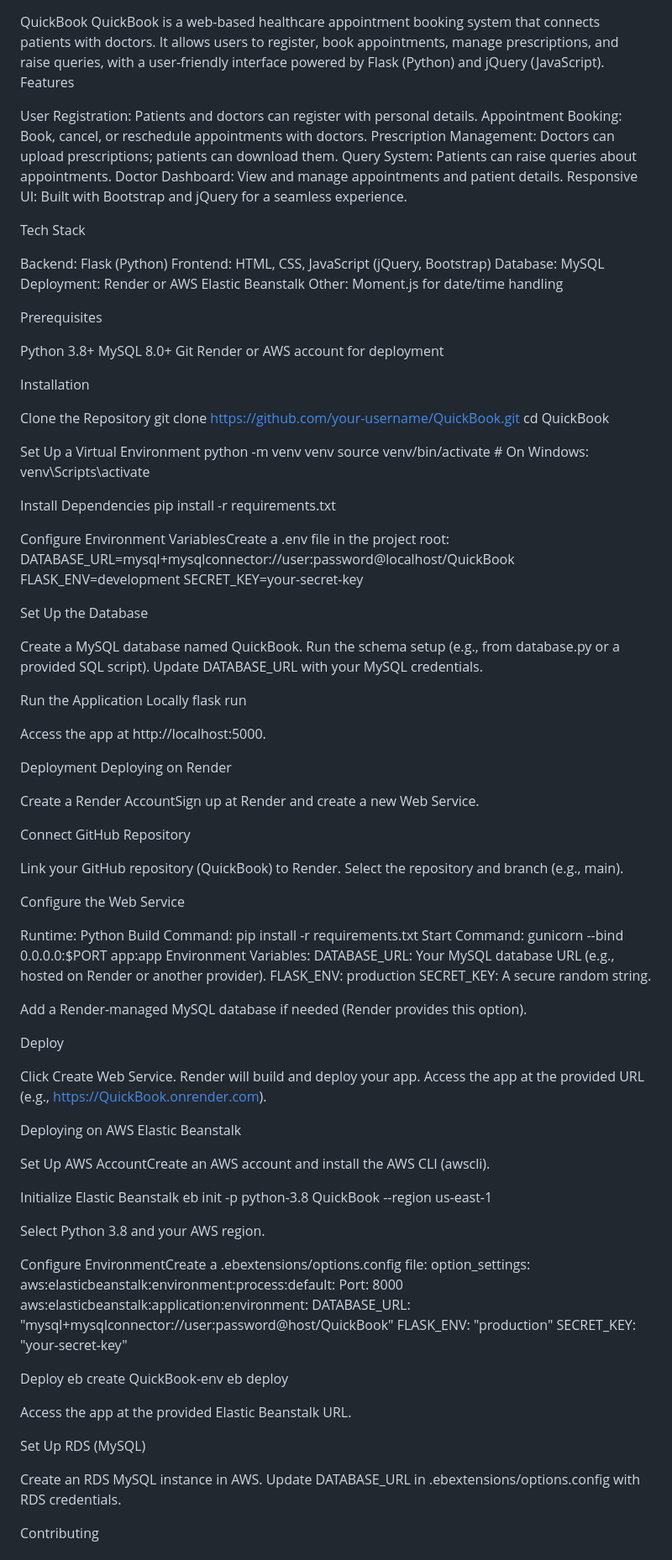
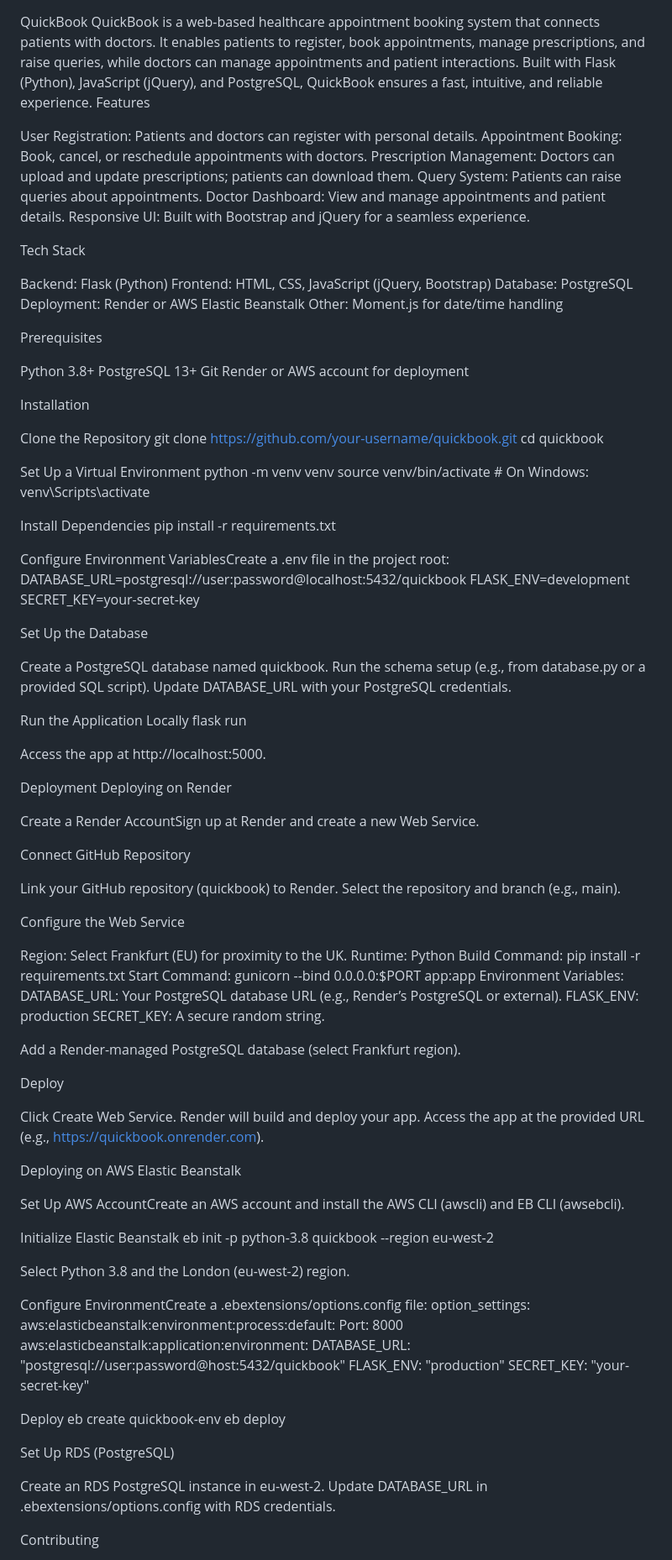
Before and after one commit to Dharmik0712/QuickBook, a Markdown page: README.md, the part around one of its changes. Shown at 84% size. Drawn GitHub-style.

```diff
--- a/README.md
+++ b/README.md
@@ -1,10 +1,10 @@
 QuickBook
-QuickBook is a web-based healthcare appointment booking system that connects patients with doctors. It allows users to register, book appointments, manage prescriptions, and raise queries, with a user-friendly interface powered by Flask (Python) and jQuery (JavaScript).
+QuickBook is a web-based healthcare appointment booking system that connects patients with doctors. It enables patients to register, book appointments, manage prescriptions, and raise queries, while doctors can manage appointments and patient interactions. Built with Flask (Python), JavaScript (jQuery), and PostgreSQL, QuickBook ensures a fast, intuitive, and reliable experience.
 Features
 
 User Registration: Patients and doctors can register with personal details.
 Appointment Booking: Book, cancel, or reschedule appointments with doctors.
-Prescription Management: Doctors can upload prescriptions; patients can download them.
+Prescription Management: Doctors can upload and update prescriptions; patients can download them.
 Query System: Patients can raise queries about appointments.
 Doctor Dashboard: View and manage appointments and patient details.
 Responsive UI: Built with Bootstrap and jQuery for a seamless experience.
@@ -13,22 +13,22 @@ Tech Stack
 
 Backend: Flask (Python)
 Frontend: HTML, CSS, JavaScript (jQuery, Bootstrap)
-Database: MySQL
+Database: PostgreSQL
 Deployment: Render or AWS Elastic Beanstalk
 Other: Moment.js for date/time handling
 
 Prerequisites
 
 Python 3.8+
-MySQL 8.0+
+PostgreSQL 13+
 Git
 Render or AWS account for deployment
 
 Installation
 
 Clone the Repository
-git clone https://github.com/your-username/QuickBook.git
-cd QuickBook
+git clone https://github.com/your-username/quickbook.git
+cd quickbook
 
 
 Set Up a Virtual Environment
@@ -41,16 +41,16 @@ pip install -r requirements.txt
 
 
 Configure Environment VariablesCreate a .env file in the project root:
-DATABASE_URL=mysql+mysqlconnector://user:password@localhost/QuickBook
+DATABASE_URL=postgresql://user:password@localhost:5432/quickbook
 FLASK_ENV=development
 SECRET_KEY=your-secret-key
 
 
 Set Up the Database
 
-Create a MySQL database named QuickBook.
+Create a PostgreSQL database named quickbook.
 Run the schema setup (e.g., from database.py or a provided SQL script).
-Update DATABASE_URL with your MySQL credentials.
+Update DATABASE_URL with your PostgreSQL credentials.
 
 
 Run the Application Locally
@@ -66,59 +66,59 @@ Create a Render AccountSign up at Render and create a new Web Service.
 
 Connect GitHub Repository
 
-Link your GitHub repository (QuickBook) to Render.
+Link your GitHub repository (quickbook) to Render.
 Select the repository and branch (e.g., main).
 
 
 Configure the Web Service
 
+Region: Select Frankfurt (EU) for proximity to the UK.
 Runtime: Python
 Build Command: pip install -r requirements.txt
 Start Command: gunicorn --bind 0.0.0.0:$PORT app:app
 Environment Variables:
-DATABASE_URL: Your MySQL database URL (e.g., hosted on Render or another provider).
+DATABASE_URL: Your PostgreSQL database URL (e.g., Render’s PostgreSQL or external).
 FLASK_ENV: production
 SECRET_KEY: A secure random string.
 
 
-Add a Render-managed MySQL database if needed (Render provides this option).
+Add a Render-managed PostgreSQL database (select Frankfurt region).
 
 
 Deploy
 
 Click Create Web Service. Render will build and deploy your app.
-Access the app at the provided URL (e.g., https://QuickBook.onrender.com).
+Access the app at the provided URL (e.g., https://quickbook.onrender.com).
 
 
 
 Deploying on AWS Elastic Beanstalk
 
-Set Up AWS AccountCreate an AWS account and install the AWS CLI (awscli).
+Set Up AWS AccountCreate an AWS account and install the AWS CLI (awscli) and EB CLI (awsebcli).
 
 Initialize Elastic Beanstalk
-eb init -p python-3.8 QuickBook --region us-east-1
+eb init -p python-3.8 quickbook --region eu-west-2
 
-Select Python 3.8 and your AWS region.
+Select Python 3.8 and the London (eu-west-2) region.
 
 Configure EnvironmentCreate a .ebextensions/options.config file:
 option_settings:
   aws:elasticbeanstalk:environment:process:default:
     Port: 8000
   aws:elasticbeanstalk:application:environment:
-    DATABASE_URL: "mysql+mysqlconnector://user:password@host/QuickBook"
+    DATABASE_URL: "postgresql://user:password@host:5432/quickbook"
     FLASK_ENV: "production"
     SECRET_KEY: "your-secret-key"
 
 
 Deploy
-eb create QuickBook-env
+eb create quickbook-env
 eb deploy
 
-Access the app at the provided Elastic Beanstalk URL.
 
-Set Up RDS (MySQL)
+Set Up RDS (PostgreSQL)
 
-Create an RDS MySQL instance in AWS.
+Create an RDS PostgreSQL instance in eu-west-2.
 Update DATABASE_URL in .ebextensions/options.config with RDS credentials.
 
 
```
Also changed, not shown: other parts of README.md (+1 -1 lines).
